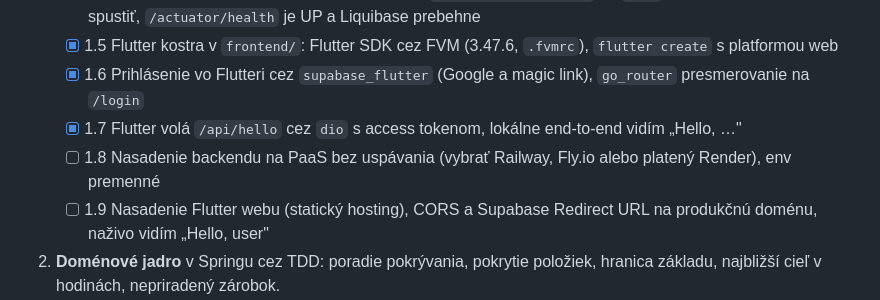
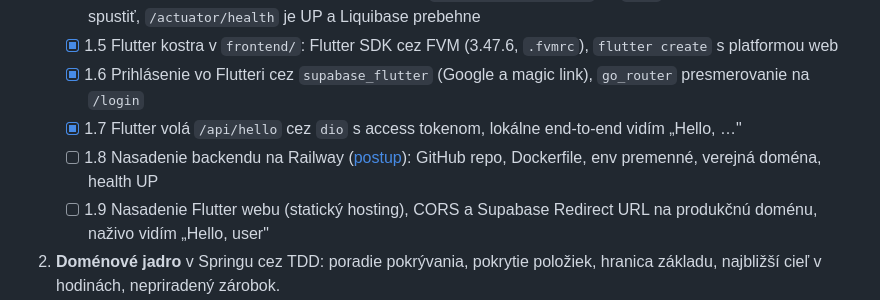
Before and after one commit to taron-dev/earnings-tracker, a Markdown page: docs/PLAN.md, the part around the change. Rendered like a GitHub page.

Commit message:
Add Railway deployment steps

```diff
--- a/docs/PLAN.md
+++ b/docs/PLAN.md
@@ -12,7 +12,7 @@ Pojmy sú definované v [CONTEXT.md](../CONTEXT.md), technologické rozhodnutia
    - [x] 1.5 Flutter kostra v `frontend/`: Flutter SDK cez FVM (3.47.6, `.fvmrc`), `flutter create` s platformou web
    - [x] 1.6 Prihlásenie vo Flutteri cez `supabase_flutter` (Google a magic link), `go_router` presmerovanie na `/login`
    - [x] 1.7 Flutter volá `/api/hello` cez `dio` s access tokenom, lokálne end-to-end vidím „Hello, …"
-   - [ ] 1.8 Nasadenie backendu na PaaS bez uspávania (vybrať Railway, Fly.io alebo platený Render), env premenné
+   - [ ] 1.8 Nasadenie backendu na Railway ([postup](./setup/railway.md)): GitHub repo, Dockerfile, env premenné, verejná doména, health UP
    - [ ] 1.9 Nasadenie Flutter webu (statický hosting), CORS a Supabase Redirect URL na produkčnú doménu, naživo vidím „Hello, user"
 2. **Doménové jadro** v Springu cez TDD: poradie pokrývania, pokrytie položiek, hranica základu, najbližší cieľ v hodinách, nepriradený zárobok.
 3. **Záznam práce a prehľad plánu** vo Flutteri. Od tohto bodu aplikáciu reálne používam.
```
Also changed, not shown: docs/setup/railway.md (added, +43 -0 lines).
